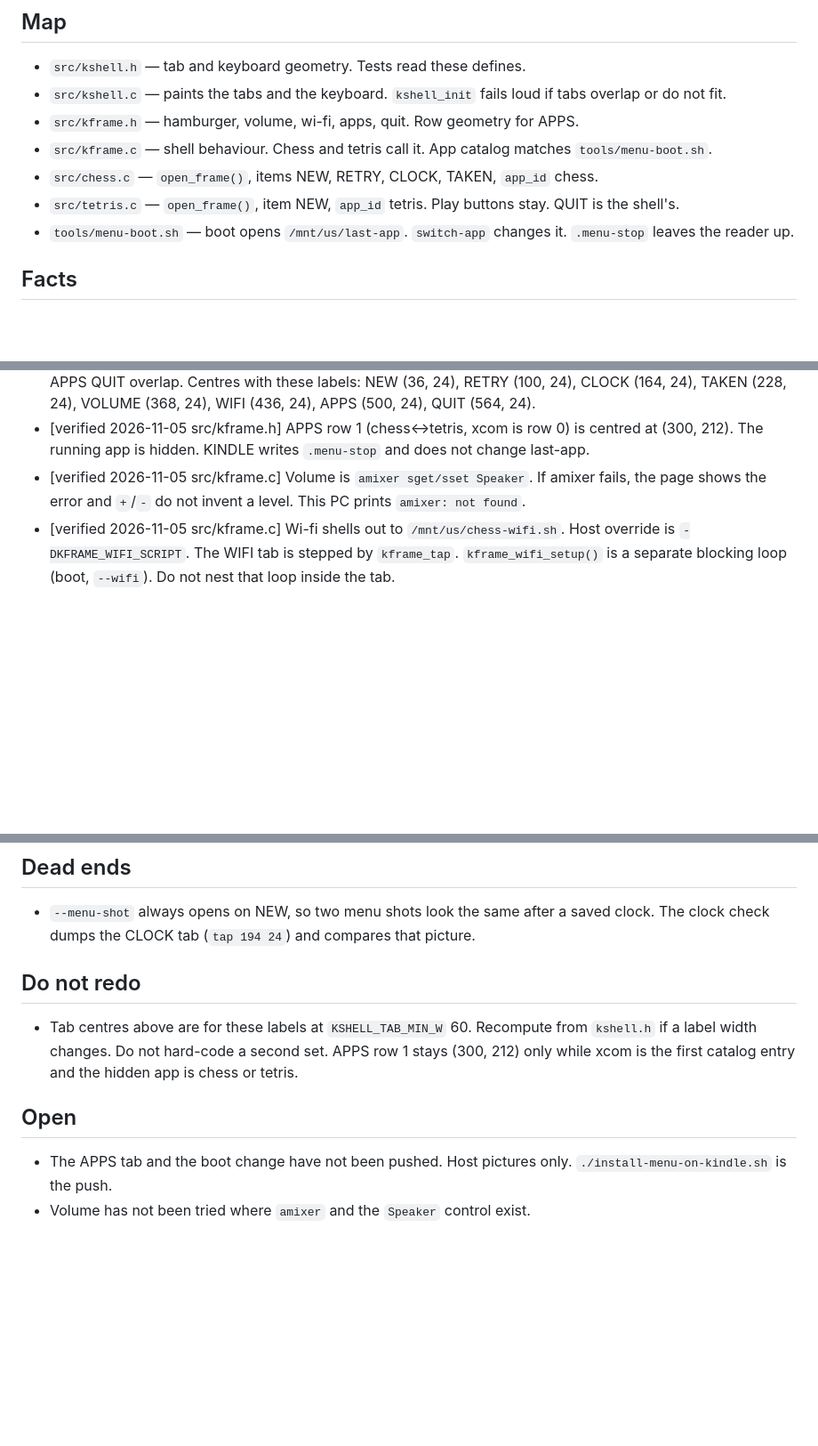
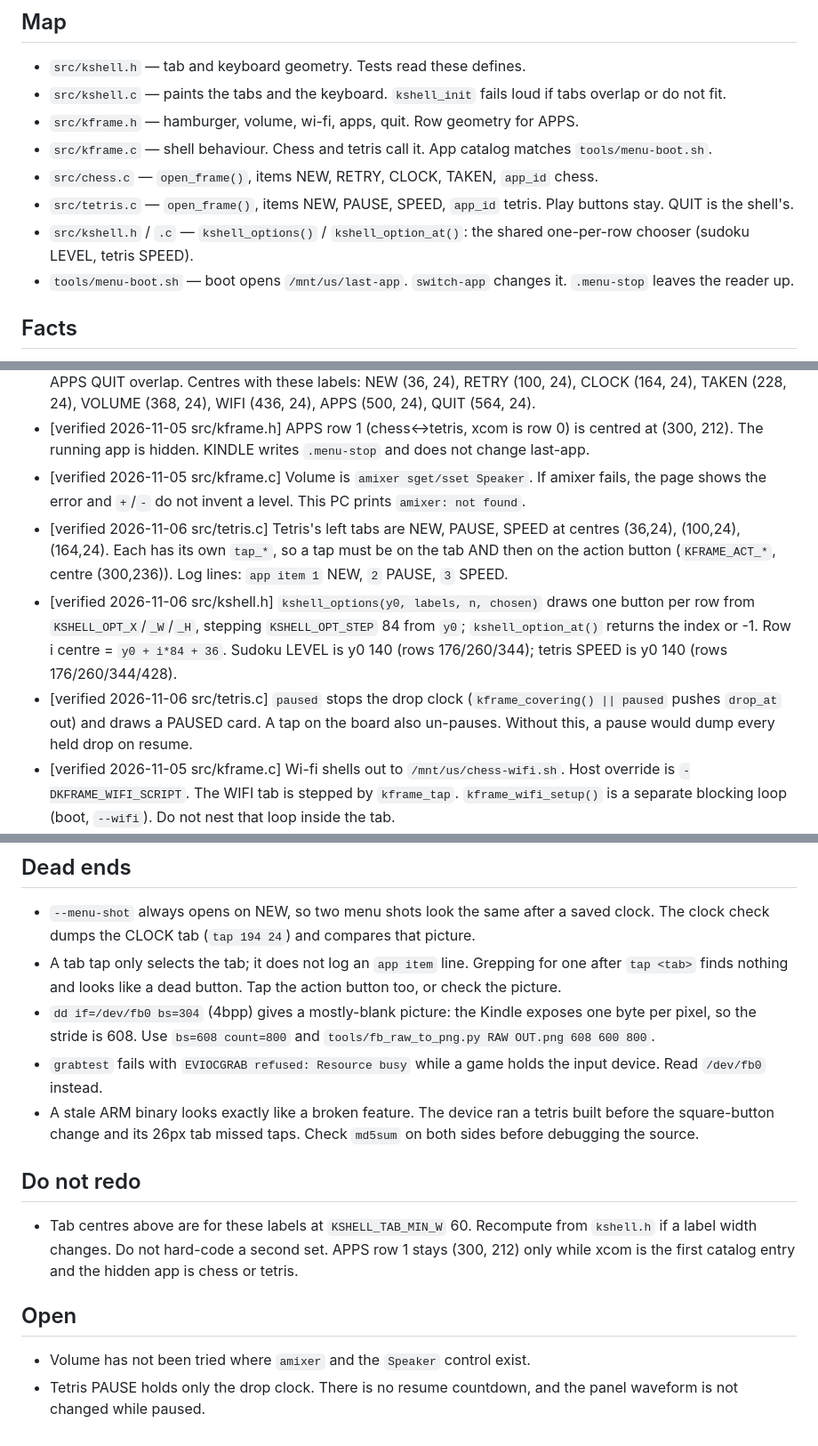
Before and after one commit to byt8/kindle-grid-game, a Markdown page: .agent-kb/areas/kframe.md, 3 parts joined by grey strips. Shown at 89% size. Drawn GitHub-style; blank space fills up the shorter version.

```diff
--- a/.agent-kb/areas/kframe.md
+++ b/.agent-kb/areas/kframe.md
@@ -13,7 +13,8 @@ updated: 2026-11-06
 - `src/kframe.h` — hamburger, volume, wi-fi, apps, quit. Row geometry for APPS.
 - `src/kframe.c` — shell behaviour. Chess and tetris call it. App catalog matches `tools/menu-boot.sh`.
 - `src/chess.c` — `open_frame()`, items NEW, RETRY, CLOCK, TAKEN, `app_id` chess.
-- `src/tetris.c` — `open_frame()`, item NEW, `app_id` tetris. Play buttons stay. QUIT is the shell's.
+- `src/tetris.c` — `open_frame()`, items NEW, PAUSE, SPEED, `app_id` tetris. Play buttons stay. QUIT is the shell's.
+- `src/kshell.h` / `.c` — `kshell_options()` / `kshell_option_at()`: the shared one-per-row chooser (sudoku LEVEL, tetris SPEED).
 - `tools/menu-boot.sh` — boot opens `/mnt/us/last-app`. `switch-app` changes it. `.menu-stop` leaves the reader up.
 
 ## Facts
@@ -22,6 +23,9 @@ updated: 2026-11-06
 - [verified 2026-11-05 src/kshell.h] Tab minimum width is 60. At 72, chess's four left tabs plus VOLUME WIFI APPS QUIT overlap. Centres with these labels: NEW (36, 24), RETRY (100, 24), CLOCK (164, 24), TAKEN (228, 24), VOLUME (368, 24), WIFI (436, 24), APPS (500, 24), QUIT (564, 24).
 - [verified 2026-11-05 src/kframe.h] APPS row 1 (chess↔tetris, xcom is row 0) is centred at (300, 212). The running app is hidden. KINDLE writes `.menu-stop` and does not change last-app.
 - [verified 2026-11-05 src/kframe.c] Volume is `amixer sget/sset Speaker`. If amixer fails, the page shows the error and `+`/`-` do not invent a level. This PC prints `amixer: not found`.
+- [verified 2026-11-06 src/tetris.c] Tetris's left tabs are NEW, PAUSE, SPEED at centres (36,24), (100,24), (164,24). Each has its own `tap_*`, so a tap must be on the tab AND then on the action button (`KFRAME_ACT_*`, centre (300,236)). Log lines: `app item 1` NEW, `2` PAUSE, `3` SPEED.
+- [verified 2026-11-06 src/kshell.h] `kshell_options(y0, labels, n, chosen)` draws one button per row from `KSHELL_OPT_X`/`_W`/`_H`, stepping `KSHELL_OPT_STEP` 84 from `y0`; `kshell_option_at()` returns the index or -1. Row i centre = `y0 + i*84 + 36`. Sudoku LEVEL is y0 140 (rows 176/260/344); tetris SPEED is y0 140 (rows 176/260/344/428).
+- [verified 2026-11-06 src/tetris.c] `paused` stops the drop clock (`kframe_covering() || paused` pushes `drop_at` out) and draws a PAUSED card. A tap on the board also un-pauses. Without this, a pause would dump every held drop on resume.
 - [verified 2026-11-05 src/kframe.c] Wi-fi shells out to `/mnt/us/chess-wifi.sh`. Host override is `-DKFRAME_WIFI_SCRIPT`. The WIFI tab is stepped by `kframe_tap`. `kframe_wifi_setup()` is a separate blocking loop (boot, `--wifi`). Do not nest that loop inside the tab.
 - [verified 2026-11-05 src/kframe.h] JOIN / NEXT is `KFRAME_WIFI_GO_*`. Centre is (438, 228). It sits under the text field. The keyboard well starts at y=468.
 - [verified 2026-11-06 src/sudoku.c] Sudoku calls `kframe` too: `open_frame()`, items **NEW / ERASE / HINT / LEVEL** (each with its own `tap_*`), `app_id` sudoku, `--menu-shot`. Its own NEW / ERASE / HINT / QUIT row and the digit row stay on the board; digits are not a menu tab. Left tab centres: NEW (36,24), ERASE (100,24), HINT (164,24), LEVEL (228,24). XCOM, rockman, pvz, brogue, calib and KOReader still do not.
@@ -40,10 +44,14 @@ updated: 2026-11-06
 
 ## Dead ends
 - `--menu-shot` always opens on NEW, so two menu shots look the same after a saved clock. The clock check dumps the CLOCK tab (`tap 194 24`) and compares that picture.
+- A tab tap only selects the tab; it does not log an `app item` line. Grepping for one after `tap <tab>` finds nothing and looks like a dead button. Tap the action button too, or check the picture.
+- `dd if=/dev/fb0 bs=304` (4bpp) gives a mostly-blank picture: the Kindle exposes one byte per pixel, so the stride is 608. Use `bs=608 count=800` and `tools/fb_raw_to_png.py RAW OUT.png 608 600 800`.
+- `grabtest` fails with `EVIOCGRAB refused: Resource busy` while a game holds the input device. Read `/dev/fb0` instead.
+- A stale ARM binary looks exactly like a broken feature. The device ran a tetris built before the square-button change and its 26px tab missed taps. Check `md5sum` on both sides before debugging the source.
 
 ## Do not redo
 - Tab centres above are for these labels at `KSHELL_TAB_MIN_W` 60. Recompute from `kshell.h` if a label width changes. Do not hard-code a second set. APPS row 1 stays (300, 212) only while xcom is the first catalog entry and the hidden app is chess or tetris.
 
 ## Open
-- The APPS tab and the boot change have not been pushed. Host pictures only. `./install-menu-on-kindle.sh` is the push.
 - Volume has not been tried where `amixer` and the `Speaker` control exist.
+- Tetris PAUSE holds only the drop clock. There is no resume countdown, and the panel waveform is not changed while paused.
```
Also changed, not shown: .agent-kb/changelog.md (+1 -0 lines), README.md (+18 -7 lines), docs/kframe/device-tetris-square-button.png (added), docs/kframe/tetris-pause.png (added), docs/kframe/tetris-paused.png (added), docs/kframe/tetris-speed.png (added), 8 other files.
